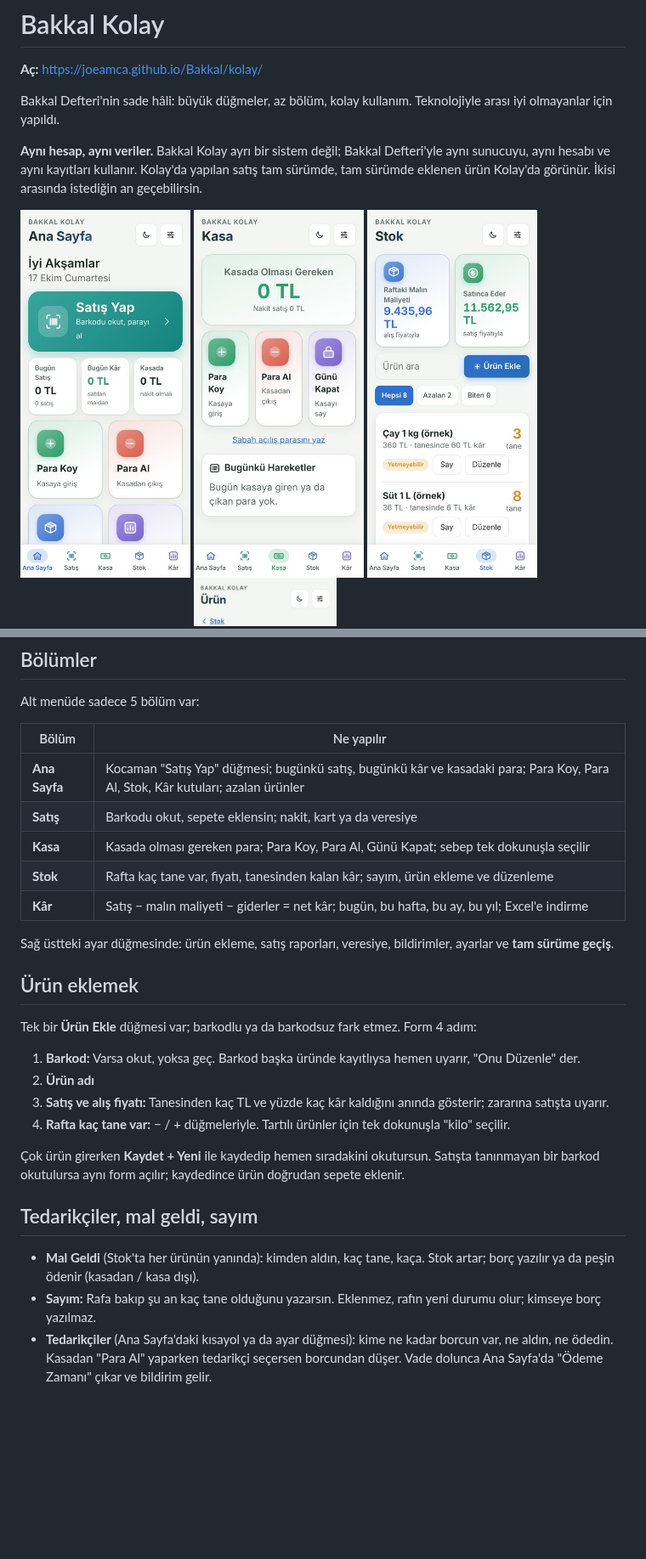
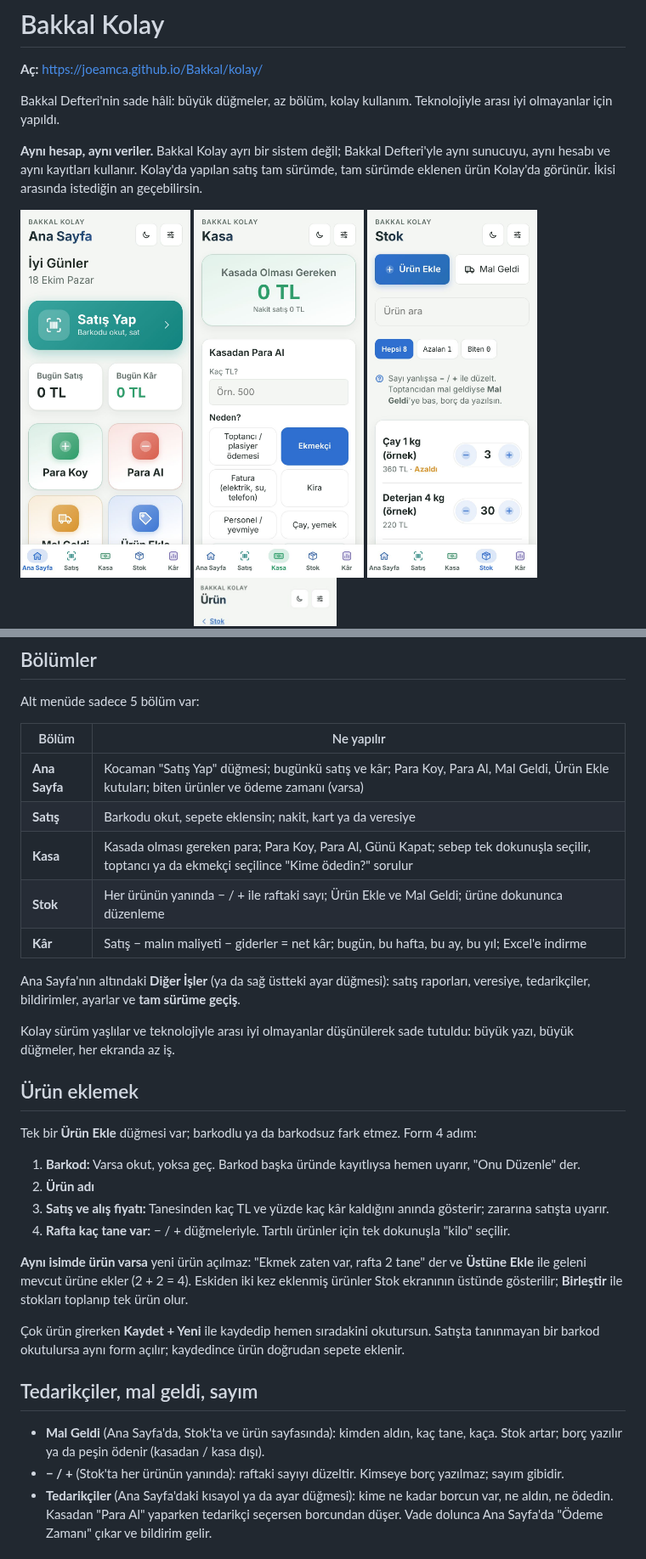
Before and after one commit to joeamca/Bakkal, a Markdown page: kolay/README.md, 2 parts joined by grey strips. Shown at 85% size. GitHub-like rendering; pictures changed too: ekran/kolay-ana.jpg, ekran/kolay-kasa.jpg, ekran/kolay-stok.jpg; blank space fills up the shorter version.

```diff
--- a/kolay/README.md
+++ b/kolay/README.md
@@ -20,13 +20,15 @@ Alt menüde sadece 5 bölüm var:
 
 | Bölüm | Ne yapılır |
 |---|---|
-| **Ana Sayfa** | Kocaman "Satış Yap" düğmesi; bugünkü satış, bugünkü kâr ve kasadaki para; Para Koy, Para Al, Stok, Kâr kutuları; azalan ürünler |
+| **Ana Sayfa** | Kocaman "Satış Yap" düğmesi; bugünkü satış ve kâr; Para Koy, Para Al, Mal Geldi, Ürün Ekle kutuları; biten ürünler ve ödeme zamanı (varsa) |
 | **Satış** | Barkodu okut, sepete eklensin; nakit, kart ya da veresiye |
-| **Kasa** | Kasada olması gereken para; Para Koy, Para Al, Günü Kapat; sebep tek dokunuşla seçilir |
-| **Stok** | Rafta kaç tane var, fiyatı, tanesinden kalan kâr; sayım, ürün ekleme ve düzenleme |
+| **Kasa** | Kasada olması gereken para; Para Koy, Para Al, Günü Kapat; sebep tek dokunuşla seçilir, toptancı ya da ekmekçi seçilince "Kime ödedin?" sorulur |
+| **Stok** | Her ürünün yanında − / + ile raftaki sayı; Ürün Ekle ve Mal Geldi; ürüne dokununca düzenleme |
 | **Kâr** | Satış − malın maliyeti − giderler = net kâr; bugün, bu hafta, bu ay, bu yıl; Excel'e indirme |
 
-Sağ üstteki ayar düğmesinde: ürün ekleme, satış raporları, veresiye, bildirimler, ayarlar ve **tam sürüme geçiş**.
+Ana Sayfa'nın altındaki **Diğer İşler** (ya da sağ üstteki ayar düğmesi): satış raporları, veresiye, tedarikçiler, bildirimler, ayarlar ve **tam sürüme geçiş**.
+
+Kolay sürüm yaşlılar ve teknolojiyle arası iyi olmayanlar düşünülerek sade tutuldu: büyük yazı, büyük düğmeler, her ekranda az iş.
 
 ## Ürün eklemek
 
@@ -37,12 +39,14 @@ Tek bir **Ürün Ekle** düğmesi var; barkodlu ya da barkodsuz fark etmez. Form
 3. **Satış ve alış fiyatı:** Tanesinden kaç TL ve yüzde kaç kâr kaldığını anında gösterir; zararına satışta uyarır.
 4. **Rafta kaç tane var:** − / + düğmeleriyle. Tartılı ürünler için tek dokunuşla "kilo" seçilir.
 
+**Aynı isimde ürün varsa** yeni ürün açılmaz: "Ekmek zaten var, rafta 2 tane" der ve **Üstüne Ekle** ile geleni mevcut ürüne ekler (2 + 2 = 4). Eskiden iki kez eklenmiş ürünler Stok ekranının üstünde gösterilir; **Birleştir** ile stokları toplanıp tek ürün olur.
+
 Çok ürün girerken **Kaydet + Yeni** ile kaydedip hemen sıradakini okutursun. Satışta tanınmayan bir barkod okutulursa aynı form açılır; kaydedince ürün doğrudan sepete eklenir.
 
 ## Tedarikçiler, mal geldi, sayım
 
-- **Mal Geldi** (Stok'ta her ürünün yanında): kimden aldın, kaç tane, kaça. Stok artar; borç yazılır ya da peşin ödenir (kasadan / kasa dışı).
-- **Sayım:** Rafa bakıp şu an kaç tane olduğunu yazarsın. Eklenmez, rafın yeni durumu olur; kimseye borç yazılmaz.
+- **Mal Geldi** (Ana Sayfa'da, Stok'ta ve ürün sayfasında): kimden aldın, kaç tane, kaça. Stok artar; borç yazılır ya da peşin ödenir (kasadan / kasa dışı).
+- **− / +** (Stok'ta her ürünün yanında): raftaki sayıyı düzeltir. Kimseye borç yazılmaz; sayım gibidir.
 - **Tedarikçiler** (Ana Sayfa'daki kısayol ya da ayar düğmesi): kime ne kadar borcun var, ne aldın, ne ödedin. Kasadan "Para Al" yaparken tedarikçi seçersen borcundan düşer. Vade dolunca Ana Sayfa'da "Ödeme Zamanı" çıkar ve bildirim gelir.
 
 ## Rapor bildirimi
```
Also changed, not shown: other parts of kolay/README.md (+4 -0 lines), README.md (+3 -3 lines), 3 other files.
